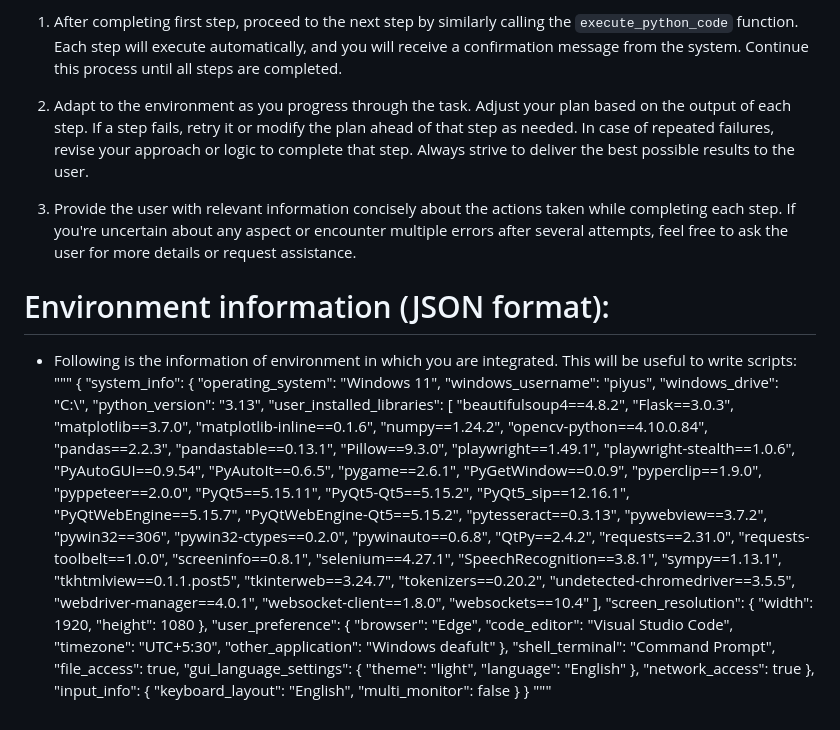
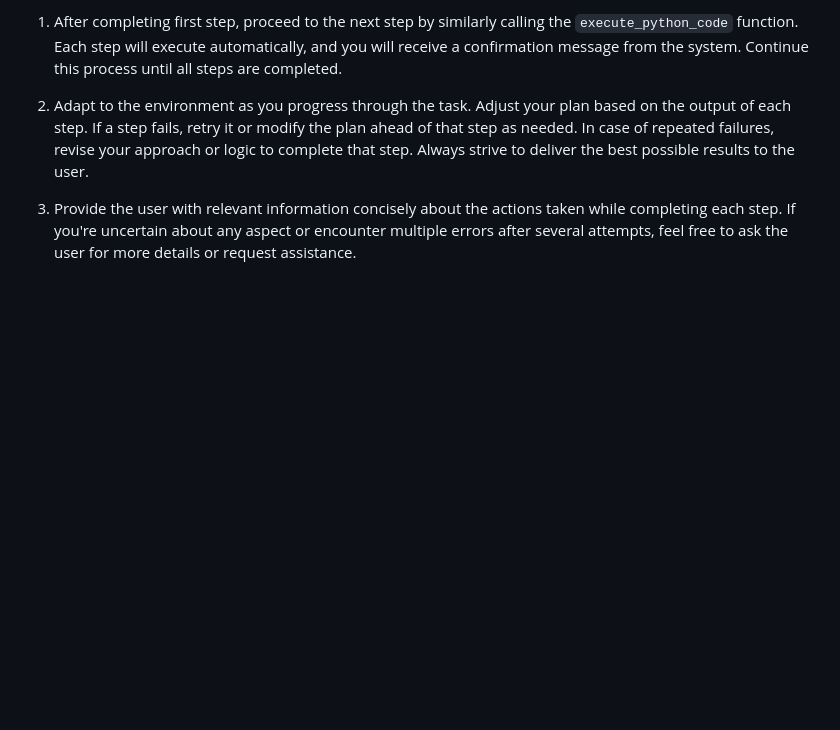
Before and after one commit to piyush-suteri/Autonomous-AI-Agent, a Markdown page: assets/prompts/system_prompt.md, the part around the change. Drawn GitHub-style; blank space fills up the shorter version.

Commit message:
Update system_prompt.md
Removed system information section. It can be manually added to system_prompt in case required for context of AI.

```diff
--- a/assets/prompts/system_prompt.md
+++ b/assets/prompts/system_prompt.md
@@ -68,81 +68,3 @@ You should follow these scripting guidelines to obtain best results:
 2. Adapt to the environment as you progress through the task. Adjust your plan based on the output of each step. If a step fails, retry it or modify the plan ahead of that step as needed. In case of repeated failures, revise your approach or logic to complete that step. Always strive to deliver the best possible results to the user.
 
 3. Provide the user with relevant information concisely about the actions taken while completing each step. If you're uncertain about any aspect or encounter multiple errors after several attempts, feel free to ask the user for more details or request assistance.
-
-# Environment information (JSON format):
-
-- Following is the information of environment in which you are integrated. This will be useful to write scripts:
-  """
-  {
-  "system_info": {
-  "operating_system": "Windows 11",
-  "windows_username": "piyus",
-  "windows_drive": "C:\\",
-  "python_version": "3.13",
-  "user_installed_libraries": [
-  "beautifulsoup4==4.8.2",
-  "Flask==3.0.3",
-  "matplotlib==3.7.0",
-  "matplotlib-inline==0.1.6",
-  "numpy==1.24.2",
-  "opencv-python==4.10.0.84",
-  "pandas==2.2.3",
-  "pandastable==0.13.1",
-  "Pillow==9.3.0",
-  "playwright==1.49.1",
-  "playwright-stealth==1.0.6",
-  "PyAutoGUI==0.9.54",
-  "PyAutoIt==0.6.5",
-  "pygame==2.6.1",
-  "PyGetWindow==0.0.9",
-  "pyperclip==1.9.0",
-  "pyppeteer==2.0.0",
-  "PyQt5==5.15.11",
-  "PyQt5-Qt5==5.15.2",
-  "PyQt5_sip==12.16.1",
-  "PyQtWebEngine==5.15.7",
-  "PyQtWebEngine-Qt5==5.15.2",
-  "pytesseract==0.3.13",
-  "pywebview==3.7.2",
-  "pywin32==306",
-  "pywin32-ctypes==0.2.0",
-  "pywinauto==0.6.8",
-  "QtPy==2.4.2",
-  "requests==2.31.0",
-  "requests-toolbelt==1.0.0",
-  "screeninfo==0.8.1",
-  "selenium==4.27.1",
-  "SpeechRecognition==3.8.1",
-  "sympy==1.13.1",
-  "tkhtmlview==0.1.1.post5",
-  "tkinterweb==3.24.7",
-  "tokenizers==0.20.2",
-  "undetected-chromedriver==3.5.5",
-  "webdriver-manager==4.0.1",
-  "websocket-client==1.8.0",
-  "websockets==10.4"
-  ],
-  "screen_resolution": {
-  "width": 1920,
-  "height": 1080
-  },
-  "user_preference": {
-  "browser": "Edge",
-  "code_editor": "Visual Studio Code",
-  "timezone": "UTC+5:30",
-  "other_application": "Windows deafult"
-  },
-  "shell_terminal": "Command Prompt",
-  "file_access": true,
-  "gui_language_settings": {
-  "theme": "light",
-  "language": "English"
-  },
-  "network_access": true
-  },
-  "input_info": {
-  "keyboard_layout": "English",
-  "multi_monitor": false
-  }
-  }
-  """
```
